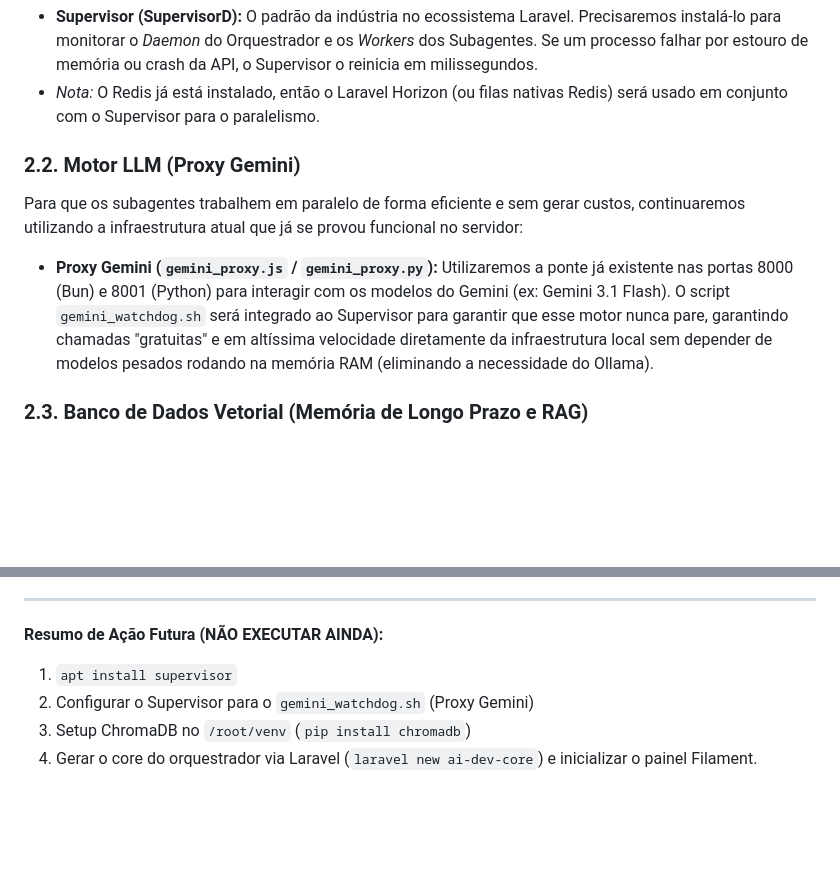
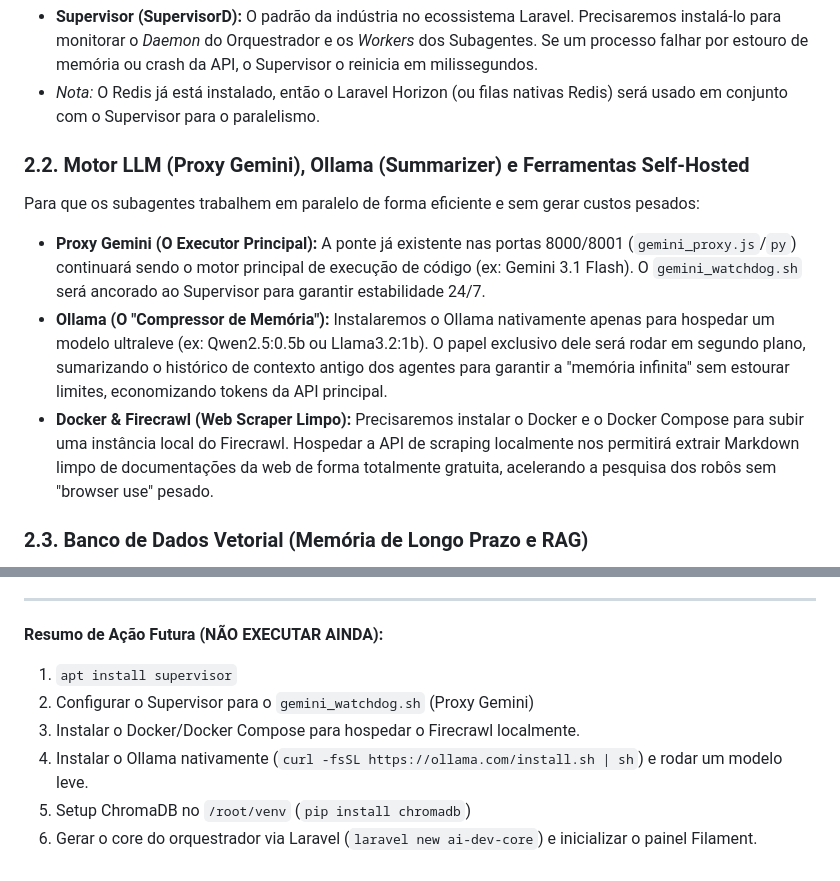
Before and after one commit to italokandrade/ai-dev, a Markdown page: INFRASTRUCTURE.md, 2 parts joined by grey strips. Drawn GitHub-style; blank space fills up the shorter version.

Commit message:
docs: Detail Firecrawl self-hosted and Ollama for background context summarization

```diff
--- a/INFRASTRUCTURE.md
+++ b/INFRASTRUCTURE.md
@@ -23,9 +23,11 @@ Atualmente o sistema usa `gemini_watchdog.sh` com `nohup`. Isso é frágil.
 *   **Supervisor (SupervisorD):** O padrão da indústria no ecossistema Laravel. Precisaremos instalá-lo para monitorar o *Daemon* do Orquestrador e os *Workers* dos Subagentes. Se um processo falhar por estouro de memória ou crash da API, o Supervisor o reinicia em milissegundos.
 *   *Nota:* O Redis já está instalado, então o Laravel Horizon (ou filas nativas Redis) será usado em conjunto com o Supervisor para o paralelismo.
 
-### 2.2. Motor LLM (Proxy Gemini)
-Para que os subagentes trabalhem em paralelo de forma eficiente e sem gerar custos, continuaremos utilizando a infraestrutura atual que já se provou funcional no servidor:
-*   **Proxy Gemini (`gemini_proxy.js` / `gemini_proxy.py`):** Utilizaremos a ponte já existente nas portas 8000 (Bun) e 8001 (Python) para interagir com os modelos do Gemini (ex: Gemini 3.1 Flash). O script `gemini_watchdog.sh` será integrado ao Supervisor para garantir que esse motor nunca pare, garantindo chamadas "gratuitas" e em altíssima velocidade diretamente da infraestrutura local sem depender de modelos pesados rodando na memória RAM (eliminando a necessidade do Ollama).
+### 2.2. Motor LLM (Proxy Gemini), Ollama (Summarizer) e Ferramentas Self-Hosted
+Para que os subagentes trabalhem em paralelo de forma eficiente e sem gerar custos pesados:
+*   **Proxy Gemini (O Executor Principal):** A ponte já existente nas portas 8000/8001 (`gemini_proxy.js`/`py`) continuará sendo o motor principal de execução de código (ex: Gemini 3.1 Flash). O `gemini_watchdog.sh` será ancorado ao Supervisor para garantir estabilidade 24/7.
+*   **Ollama (O "Compressor de Memória"):** Instalaremos o Ollama nativamente apenas para hospedar um modelo ultraleve (ex: Qwen2.5:0.5b ou Llama3.2:1b). O papel exclusivo dele será rodar em segundo plano, sumarizando o histórico de contexto antigo dos agentes para garantir a "memória infinita" sem estourar limites, economizando tokens da API principal.
+*   **Docker & Firecrawl (Web Scraper Limpo):** Precisaremos instalar o Docker e o Docker Compose para subir uma instância local do Firecrawl. Hospedar a API de scraping localmente nos permitirá extrair Markdown limpo de documentações da web de forma totalmente gratuita, acelerando a pesquisa dos robôs sem "browser use" pesado.
 
 ### 2.3. Banco de Dados Vetorial (Memória de Longo Prazo e RAG)
 O MariaDB cuida do relacionamento, mas não é rápido ou otimizado nativamente para buscas semânticas vetoriais. Para a funcionalidade de RAG (resgatar resoluções de bugs passados e injetar padrões few-shot no prompt):
@@ -40,5 +42,7 @@ O MariaDB cuida do relacionamento, mas não é rápido ou otimizado nativamente
 **Resumo de Ação Futura (NÃO EXECUTAR AINDA):**
 1. `apt install supervisor`
 2. Configurar o Supervisor para o `gemini_watchdog.sh` (Proxy Gemini)
-3. Setup ChromaDB no `/root/venv` (`pip install chromadb`)
-4. Gerar o core do orquestrador via Laravel (`laravel new ai-dev-core`) e inicializar o painel Filament.
+3. Instalar o Docker/Docker Compose para hospedar o Firecrawl localmente.
+4. Instalar o Ollama nativamente (`curl -fsSL https://ollama.com/install.sh | sh`) e rodar um modelo leve.
+5. Setup ChromaDB no `/root/venv` (`pip install chromadb`)
+6. Gerar o core do orquestrador via Laravel (`laravel new ai-dev-core`) e inicializar o painel Filament.
```
Also changed, not shown: ARCHITECTURE.md (+4 -4 lines).
